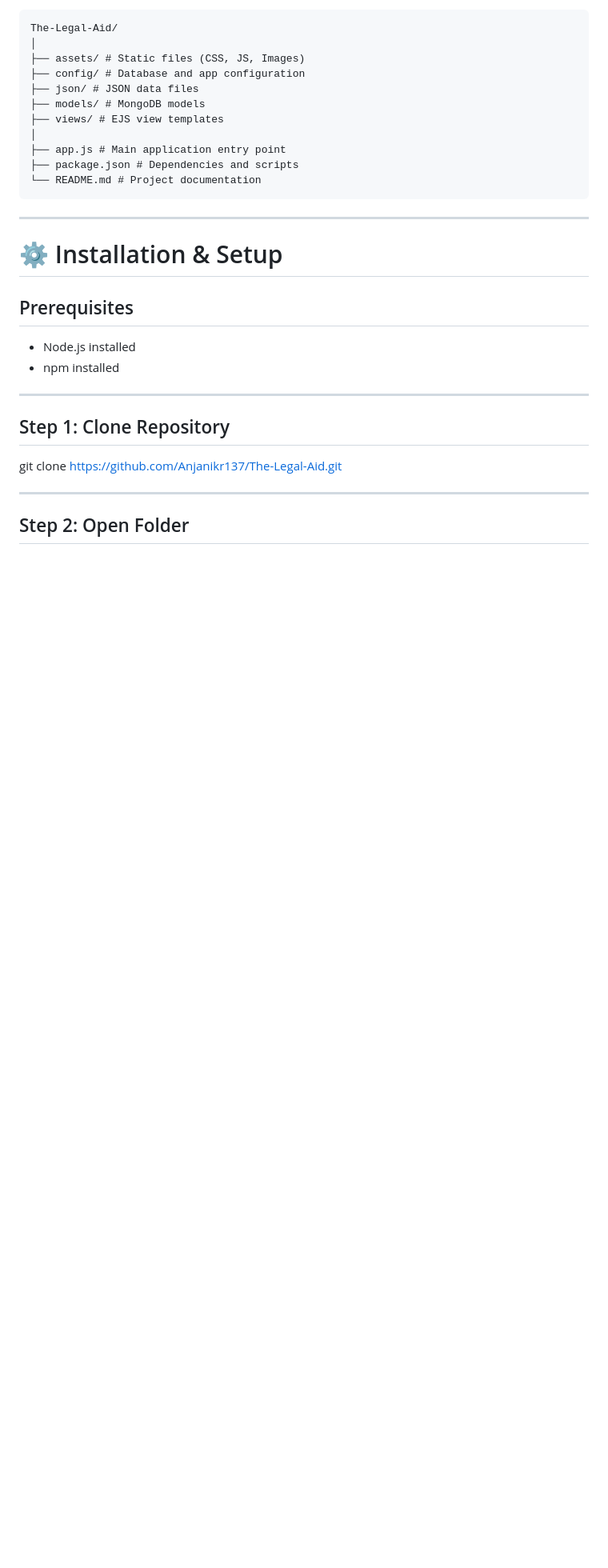
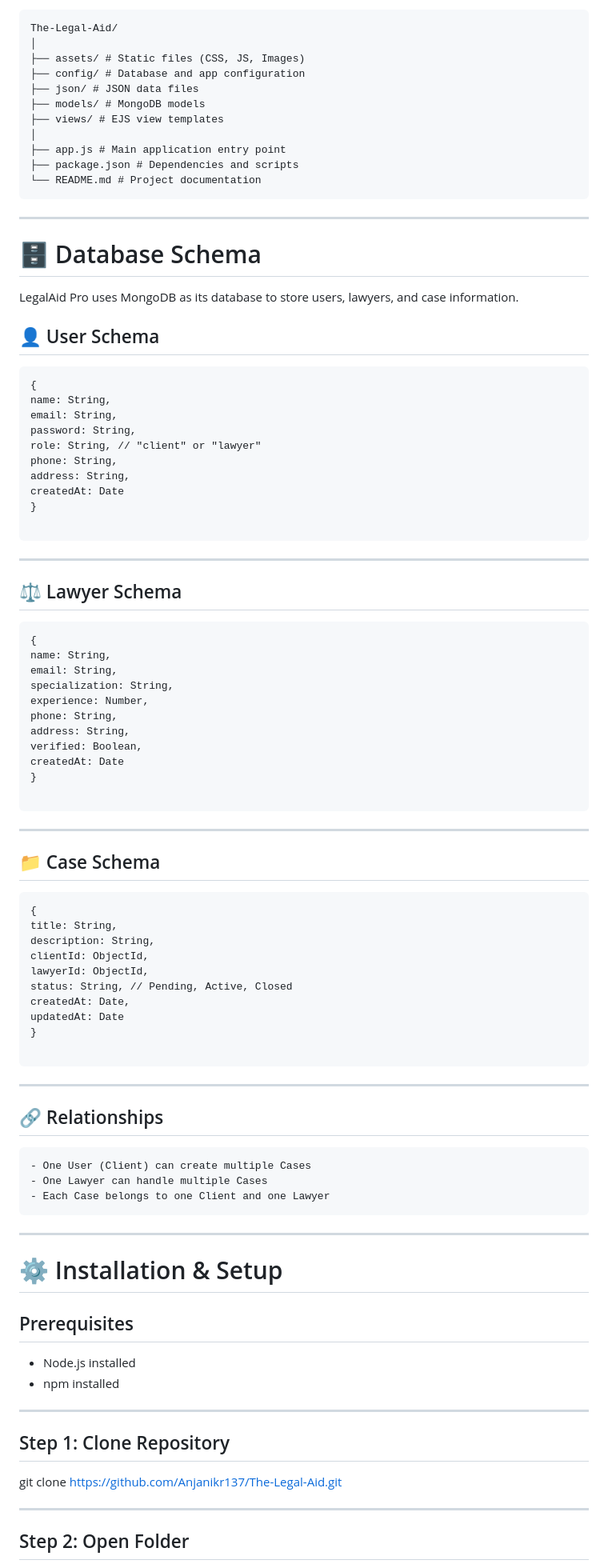
Before and after one commit to Anjanikr137/The-Legal-Aid, a Markdown page: README.md, the part around the change. Shown at 80% size. Rendered like a GitHub page; blank space fills up the shorter version.

Commit message:
Document database schema in README
Added database schema details for User, Lawyer, and Case.

````diff
--- a/README.md
+++ b/README.md
@@ -114,7 +114,68 @@ The-Legal-Aid/
 └── README.md # Project documentation
 ```
 ---
+# 🗄️ Database Schema
 
+LegalAid Pro uses MongoDB as its database to store users, lawyers, and case information.
+
+
+
+## 👤 User Schema
+
+```
+{
+name: String,
+email: String,
+password: String,
+role: String, // "client" or "lawyer"
+phone: String,
+address: String,
+createdAt: Date
+}
+
+```
+---
+
+## ⚖️ Lawyer Schema
+
+```
+{
+name: String,
+email: String,
+specialization: String,
+experience: Number,
+phone: String,
+address: String,
+verified: Boolean,
+createdAt: Date
+}
+
+```
+---
+
+## 📁 Case Schema
+
+```
+{
+title: String,
+description: String,
+clientId: ObjectId,
+lawyerId: ObjectId,
+status: String, // Pending, Active, Closed
+createdAt: Date,
+updatedAt: Date
+}
+
+```
+---
+
+## 🔗 Relationships
+```
+- One User (Client) can create multiple Cases
+- One Lawyer can handle multiple Cases
+- Each Case belongs to one Client and one Lawyer
+```
+---
 # ⚙️ Installation & Setup
 
 ## Prerequisites
````
